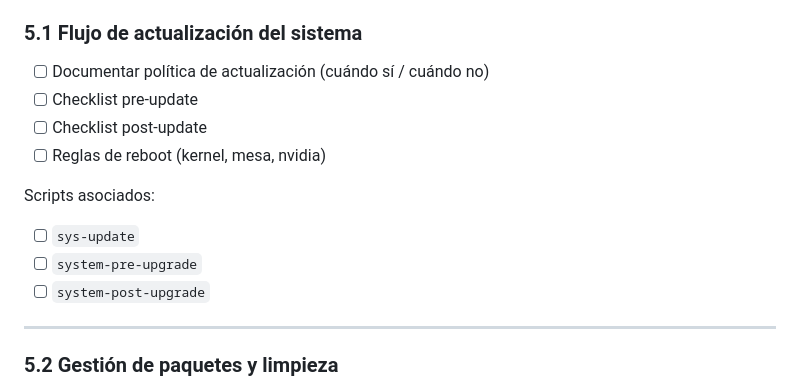
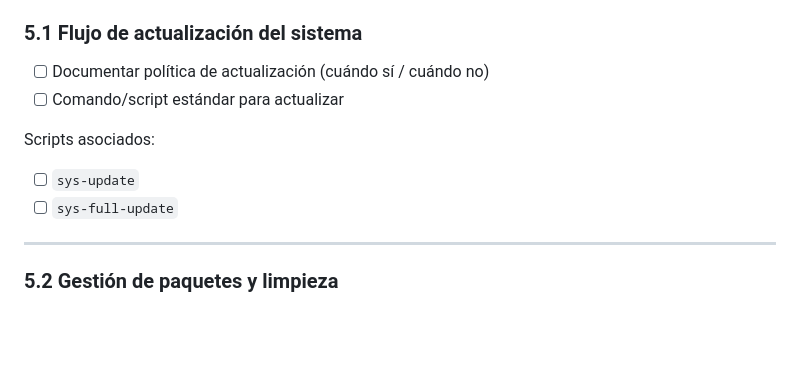
Before and after one commit to Inmemorialake/Linux-config-and-apps, a Markdown page: todo.md, the part around the change. Drawn GitHub-style; blank space fills up the shorter version.

```diff
--- a/todo.md
+++ b/todo.md
@@ -149,15 +149,12 @@ sudo snapper cleanup number
 ### 5.1 Flujo de actualización del sistema
 
 * [ ] Documentar política de actualización (cuándo sí / cuándo no)
-* [ ] Checklist pre-update
-* [ ] Checklist post-update
-* [ ] Reglas de reboot (kernel, mesa, nvidia)
+* [ ] Comando/script estándar para actualizar
 
 Scripts asociados:
 
 * [ ] `sys-update`
-* [ ] `system-pre-upgrade`
-* [ ] `system-post-upgrade`
+* [ ] `sys-full-update`
 
 ---
 
```
Also changed, not shown: 03_maintenance.md (+73 -0 lines).
